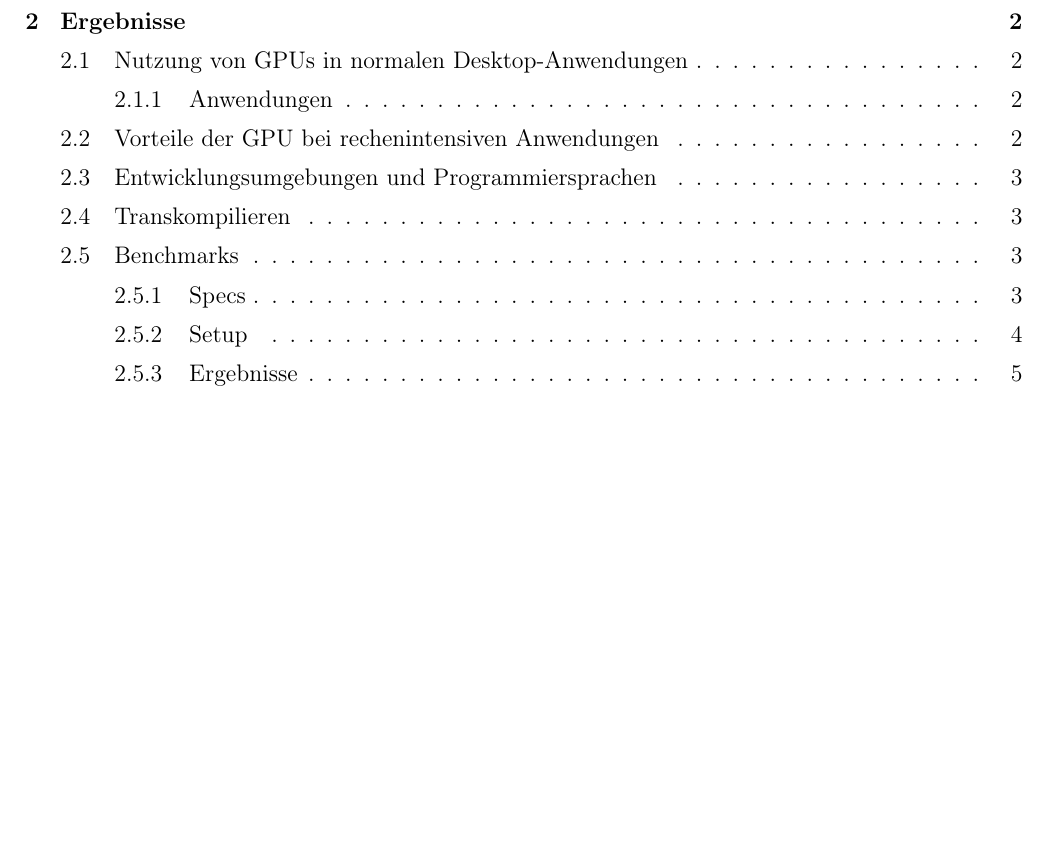
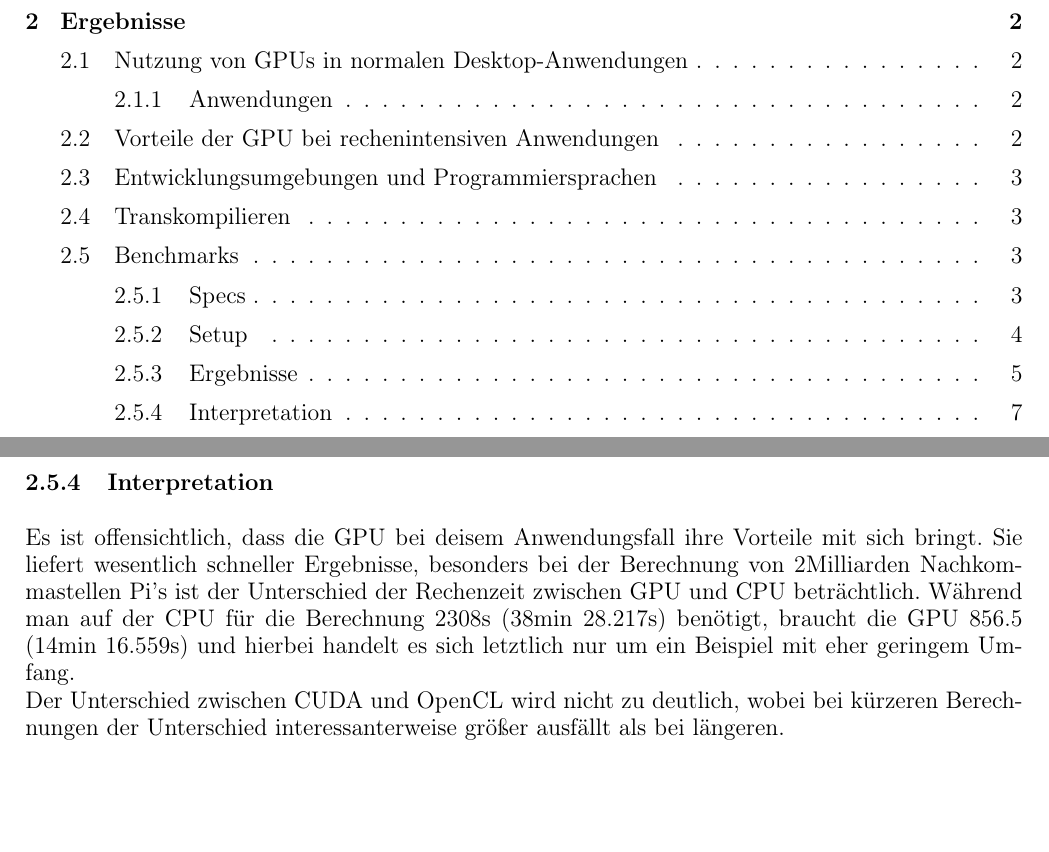
Before and after one commit to tgm-ttaschner/DezSys08, a LaTeX document (doc/document.tex, which reads doc/sections/solution.tex): part of page 2 of 10 before the commit and two parts of pages 2 and 9 of 11 after it, the two joined at a grey line, cut so that both start at the same text, the shorter picture padded with empty space. Compiled offline with pdfLaTeX.

Commit message:
Added interpretation of GPUPI benchmark

```diff
--- a/doc/sections/solution.tex
+++ b/doc/sections/solution.tex
@@ -113,3 +113,7 @@ Das Facedetection Beispiel folgt dem Viola-Jones Algorithmus, die Ocean Surface
 		\label{CompuBench}
 	\end{center}
 \end{figure}
+\pagebreak
+\subsubsection{Interpretation}
+Es ist offensichtlich, dass die GPU bei deisem Anwendungsfall ihre Vorteile mit sich bringt. Sie liefert wesentlich schneller Ergebnisse, besonders bei der Berechnung von 2Milliarden Nachkommastellen Pi's ist der Unterschied der Rechenzeit zwischen GPU und CPU beträchtlich. Während man auf der CPU für die Berechnung 2308s (38min 28.217s) benötigt, braucht die GPU 856.5 (14min 16.559s) und hierbei handelt es sich letztlich nur um ein Beispiel mit eher geringem Umfang.\\
+Der Unterschied zwischen CUDA und OpenCL wird nicht zu deutlich, wobei bei kürzeren Berechnungen der Unterschied interessanterweise größer ausfällt als bei längeren.
```
Also changed, not shown: doc/document.pdf, 6 other files.
